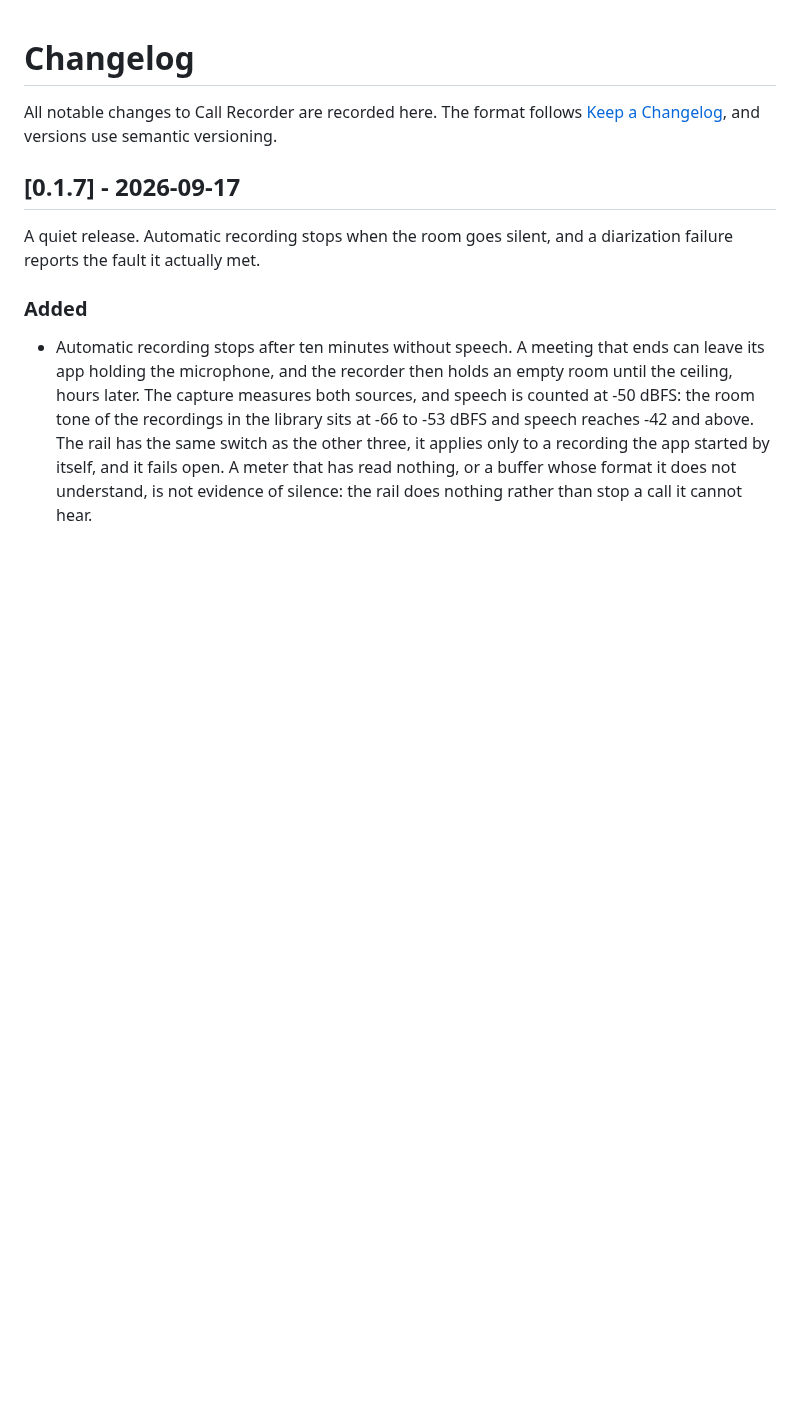
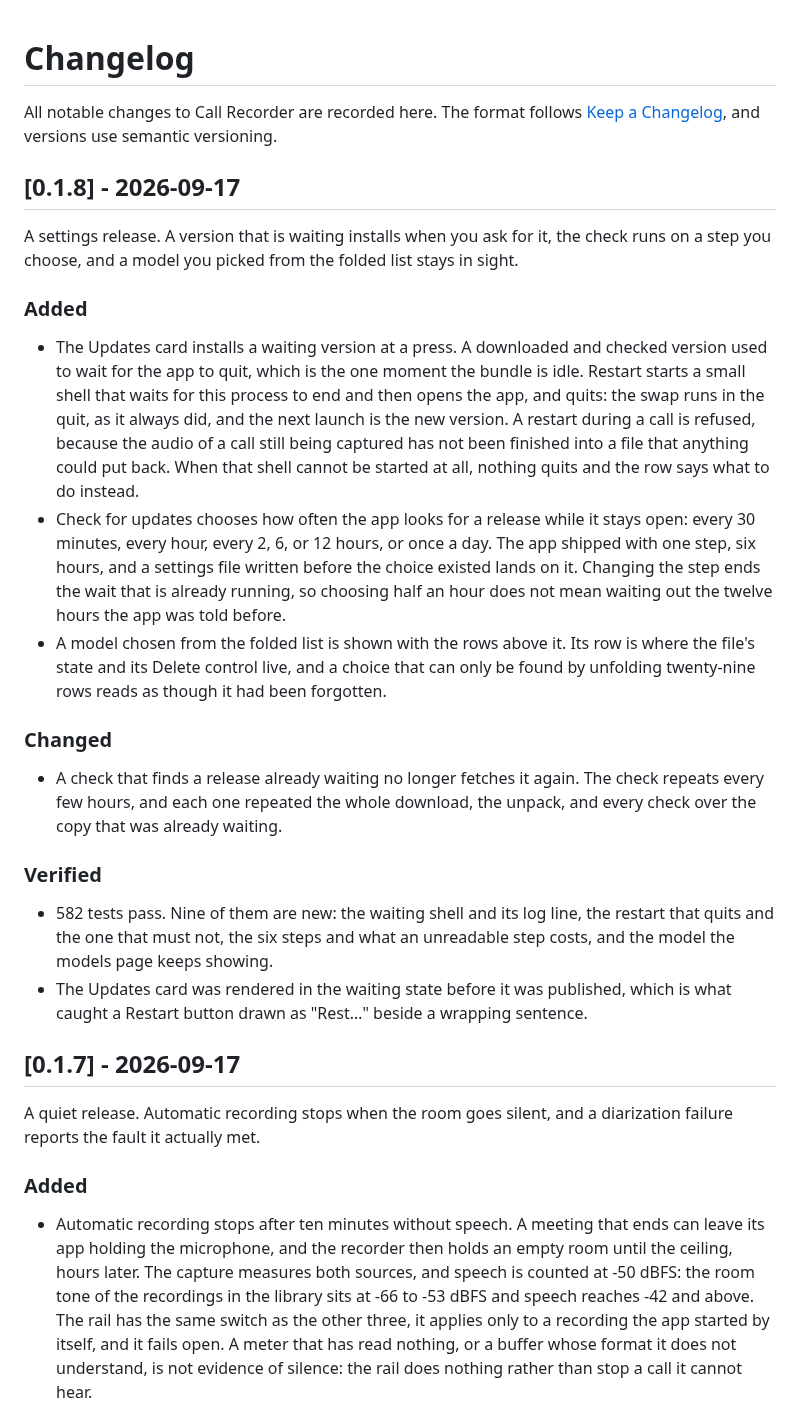
Before and after one commit to Rawgeek/call-recorder, a Markdown page: CHANGELOG.md, the part around the change. Drawn GitHub-style; blank space fills up the shorter version.

Commit message:
Release 0.1.8

```diff
--- a/CHANGELOG.md
+++ b/CHANGELOG.md
@@ -3,6 +3,40 @@
 All notable changes to Call Recorder are recorded here. The format follows
 [Keep a Changelog](https://keepachangelog.com/en/1.1.0/), and versions use semantic
 versioning.
+
+## [0.1.8] - 2026-09-17
+
+A settings release. A version that is waiting installs when you ask for it, the check runs on a
+step you choose, and a model you picked from the folded list stays in sight.
+
+### Added
+- The Updates card installs a waiting version at a press. A downloaded and checked version used to
+  wait for the app to quit, which is the one moment the bundle is idle. Restart starts a small
+  shell that waits for this process to end and then opens the app, and quits: the swap runs in the
+  quit, as it always did, and the next launch is the new version. A restart during a call is
+  refused, because the audio of a call still being captured has not been finished into a file that
+  anything could put back. When that shell cannot be started at all, nothing quits and the row says
+  what to do instead.
+- Check for updates chooses how often the app looks for a release while it stays open: every 30
+  minutes, every hour, every 2, 6, or 12 hours, or once a day. The app shipped with one step, six
+  hours, and a settings file written before the choice existed lands on it. Changing the step ends
+  the wait that is already running, so choosing half an hour does not mean waiting out the twelve
+  hours the app was told before.
+- A model chosen from the folded list is shown with the rows above it. Its row is where the file's
+  state and its Delete control live, and a choice that can only be found by unfolding twenty-nine
+  rows reads as though it had been forgotten.
+
+### Changed
+- A check that finds a release already waiting no longer fetches it again. The check repeats every
+  few hours, and each one repeated the whole download, the unpack, and every check over the copy
+  that was already waiting.
+
+### Verified
+- 582 tests pass. Nine of them are new: the waiting shell and its log line, the restart that quits
+  and the one that must not, the six steps and what an unreadable step costs, and the model the
+  models page keeps showing.
+- The Updates card was rendered in the waiting state before it was published, which is what caught
+  a Restart button drawn as "Rest…" beside a wrapping sentence.
 
 ## [0.1.7] - 2026-09-17
 
```
Also changed, not shown: README.md (+1 -1 lines), docs/images/editor-term.png, docs/images/menu-bar-idle.png, docs/images/menu-bar-recording.png, docs/images/settings-models.png, docs/images/settings-people.png, docs/images/settings-vocabulary.png, 2 other files.
